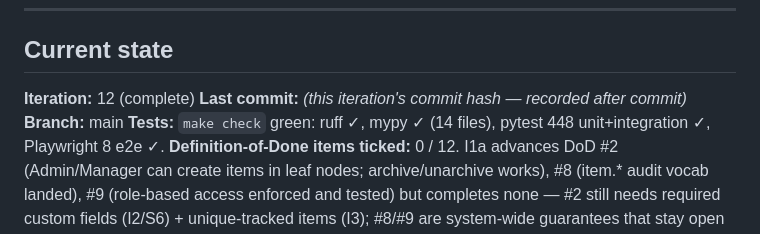
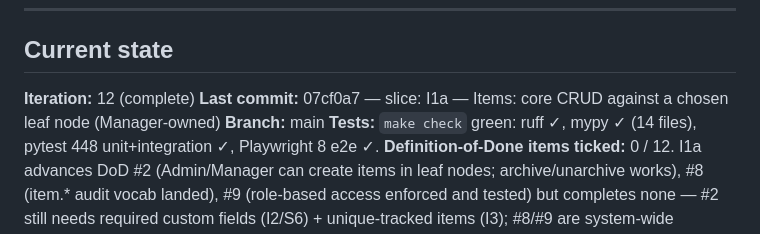
Before and after one commit to micull199/Inventory-tracking-loop, a Markdown page: PROGRESS.md, the part around one of its changes. GitHub-like rendering.

Commit message:
docs: record I1a commit hash in PROGRESS.md
Co-Authored-By: Claude Opus 4.7 (1M context) <noreply@anthropic.com>

```diff
--- a/PROGRESS.md
+++ b/PROGRESS.md
@@ -28,7 +28,7 @@ If the same test or the same problem fails three iterations in a row without mea
 ## Current state
 
 **Iteration:** 12 (complete)
-**Last commit:** *(this iteration's commit hash — recorded after commit)*
+**Last commit:** 07cf0a7 — slice: I1a — Items: core CRUD against a chosen leaf node (Manager-owned)
 **Branch:** main
 **Tests:** `make check` green: ruff ✓, mypy ✓ (14 files), pytest 448 unit+integration ✓, Playwright 8 e2e ✓.
 **Definition-of-Done items ticked:** 0 / 12. I1a advances DoD #2 (Admin/Manager can create items in leaf nodes; archive/unarchive works), #8 (item.* audit vocab landed), #9 (role-based access enforced and tested) but completes none — #2 still needs required custom fields (I2/S6) + unique-tracked items (I3); #8/#9 are system-wide guarantees that stay open until the full feature set ships.
```
Also changed, not shown: other parts of PROGRESS.md (+1 -1 lines).
